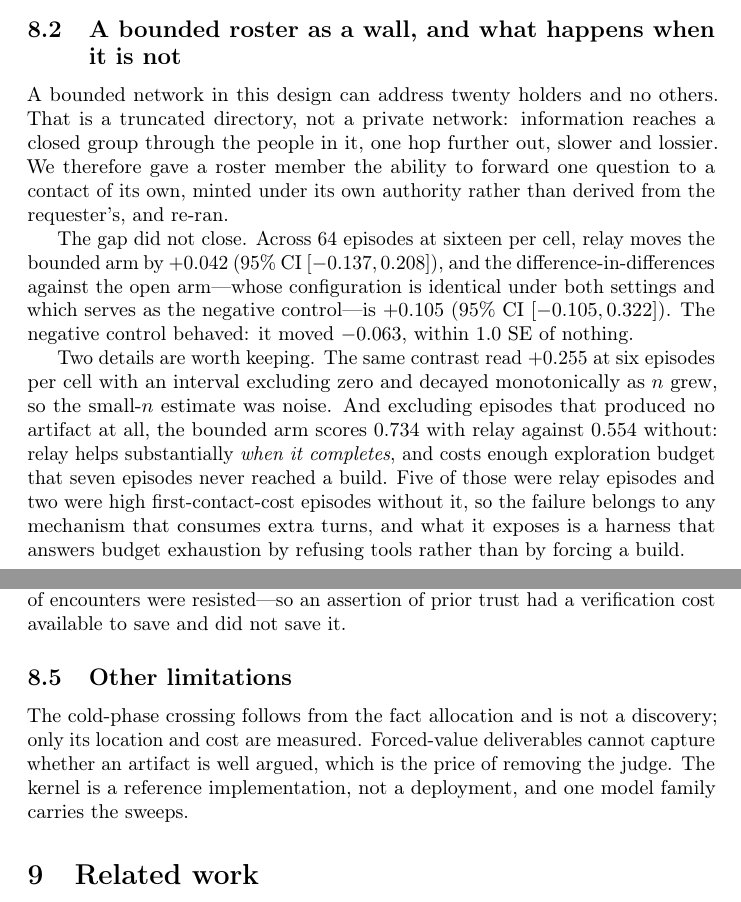
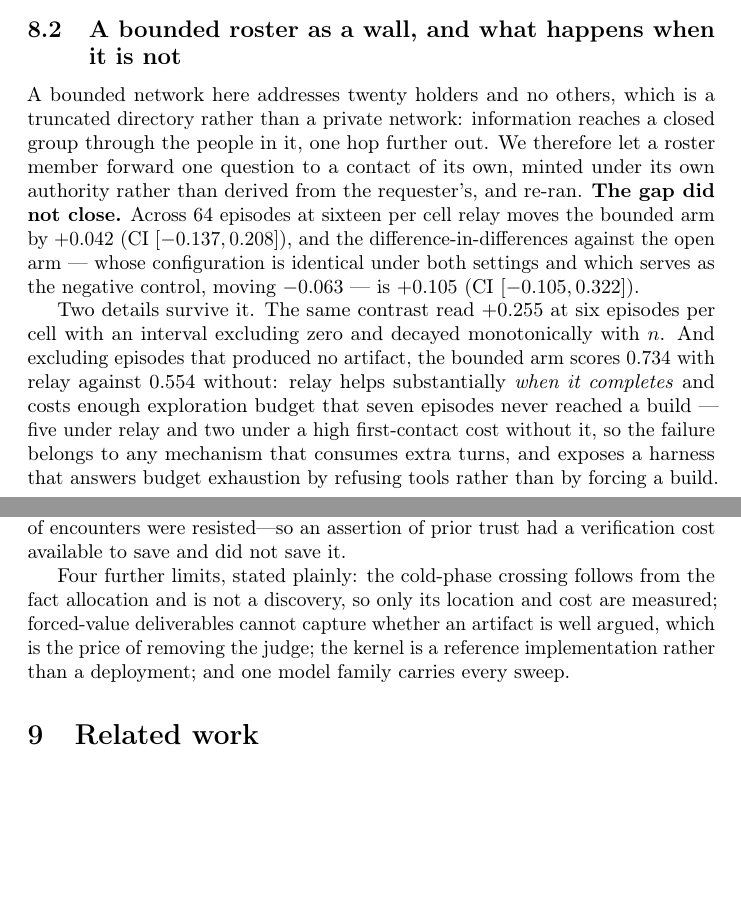
Before and after one commit to waterdoog/fast-paper, a LaTeX paper (main.tex, which reads sections/08-discussion.tex): two parts of pages 11 and 12 of 16, joined at a grey line, cut so that both start at the same text, the shorter picture padded with empty space. Compiled offline with pdfLaTeX; a LaTeX package or settings file that is missing is left out.

Commit message:
Compress the discussion back to the 9-page body limit
Co-Authored-By: Claude Opus 5 <noreply@anthropic.com>

```diff
--- a/sections/08-discussion.tex
+++ b/sections/08-discussion.tex
@@ -30,27 +30,24 @@ and where the work requires going back to them, that advantage is largely spent.
 
 \subsection{A bounded roster as a wall, and what happens when it is not}
 
-A bounded network in this design can address twenty holders and no others. That is a
-truncated directory, not a private network: information reaches a closed group through
-the people in it, one hop further out, slower and lossier. We therefore gave a roster
-member the ability to forward one question to a contact of its own, minted under its own
-authority rather than derived from the requester's, and re-ran.
+A bounded network here addresses twenty holders and no others, which is a truncated
+directory rather than a private network: information reaches a closed group through the
+people in it, one hop further out. We therefore let a roster member forward one question
+to a contact of its own, minted under its own authority rather than derived from the
+requester's, and re-ran. \textbf{The gap did not close.} Across 64 episodes at sixteen per
+cell relay moves the bounded arm by $+0.042$ (CI $[-0.137, 0.208]$), and the
+difference-in-differences against the open arm --- whose configuration is identical under
+both settings and which serves as the negative control, moving $-0.063$ --- is $+0.105$
+(CI $[-0.105, 0.322]$).
 
-The gap did not close. Across 64 episodes at sixteen per cell, relay moves the bounded
-arm by $+0.042$ (95\% CI $[-0.137, 0.208]$), and the difference-in-differences against
-the open arm---whose configuration is identical under both settings and which serves as
-the negative control---is $+0.105$ (95\% CI $[-0.105, 0.322]$). The negative control
-behaved: it moved $-0.063$, within 1.0 SE of nothing.
-
-Two details are worth keeping. The same contrast read $+0.255$ at six episodes per cell
-with an interval excluding zero and decayed monotonically as $n$ grew, so the small-$n$
-estimate was noise. And excluding episodes that produced no artifact at all, the bounded
-arm scores $0.734$ with relay against $0.554$ without: relay helps substantially
-\emph{when it completes}, and costs enough exploration budget that seven episodes never
-reached a build. Five of those were relay episodes and two were high first-contact-cost
-episodes without it, so the failure belongs to any mechanism that consumes extra turns,
-and what it exposes is a harness that answers budget exhaustion by refusing tools rather
-than by forcing a build.
+Two details survive it. The same contrast read $+0.255$ at six episodes per cell with an
+interval excluding zero and decayed monotonically with $n$. And excluding episodes that
+produced no artifact, the bounded arm scores $0.734$ with relay against $0.554$ without:
+relay helps substantially \emph{when it completes} and costs enough exploration budget
+that seven episodes never reached a build --- five under relay and two under a high
+first-contact cost without it, so the failure belongs to any mechanism that consumes extra
+turns, and exposes a harness that answers budget exhaustion by refusing tools rather than
+by forcing a build.
 
 \subsection{Forming an edge is free here, and that is the main limitation}
 
@@ -84,9 +81,8 @@ defend against. The verification channel, by contrast, is present and used---90\
 met a planted distractor and 94.5\% of encounters were resisted---so an assertion of prior
 trust had a verification cost available to save and did not save it.
 
-\subsection{Other limitations}
-
-The cold-phase crossing follows from the fact allocation and is not a discovery; only its
-location and cost are measured. Forced-value deliverables cannot capture whether an
-artifact is well argued, which is the price of removing the judge. The kernel is a
-reference implementation, not a deployment, and one model family carries the sweeps.
+Four further limits, stated plainly: the cold-phase crossing follows from the fact
+allocation and is not a discovery, so only its location and cost are measured;
+forced-value deliverables cannot capture whether an artifact is well argued, which is the
+price of removing the judge; the kernel is a reference implementation rather than a
+deployment; and one model family carries every sweep.
```
